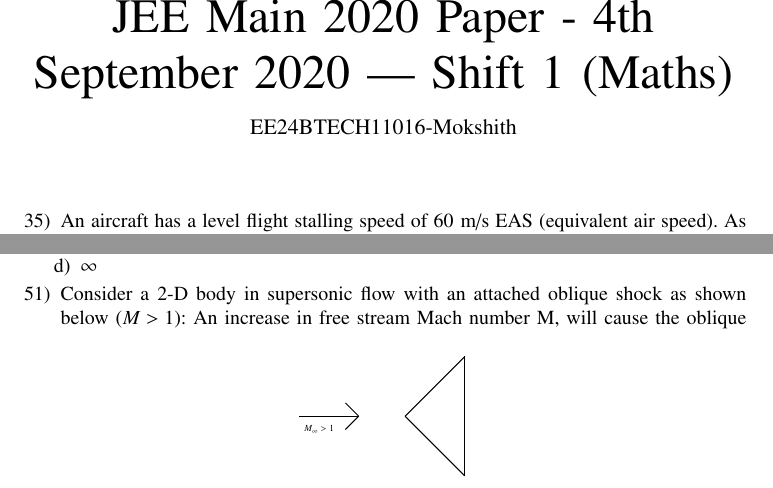
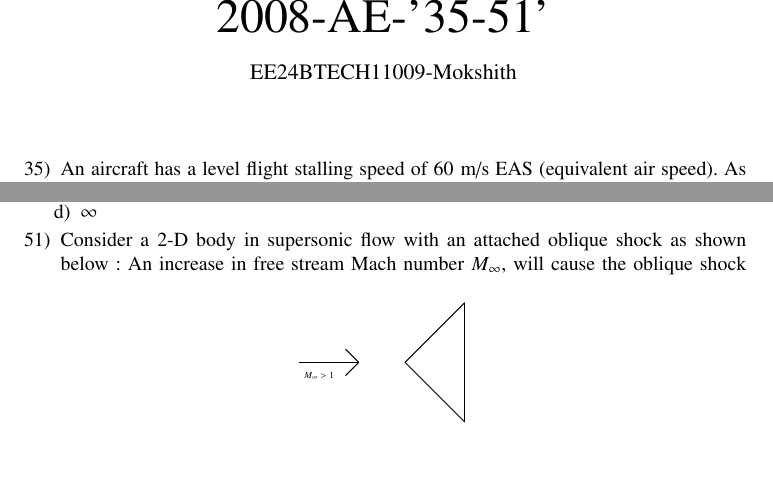
Before and after one commit to mokshith-04/Mokshith-Kumar-Reddy, a LaTeX paper (first/main.tex): two parts of pages 1 and 3 of 4, joined at a grey line, cut at the place of the change, the shorter picture padded with empty space. Compiled offline with pdfLaTeX.

Commit message:
Add files via upload

```diff
--- a/first/main.tex
+++ b/first/main.tex
@@ -37,8 +37,8 @@
 \usepackage{lscape}
 \begin{document}
 \bibliographystyle{IEEEtran}
-\title{JEE Main 2020 Paper - 4th September 2020 | Shift 1 (Maths)}
-\author{EE24BTECH11016-Mokshith}
+\title{2008-AE-'35-51'}
+\author{EE24BTECH11009-Mokshith}
 {\let\newpage\relax\maketitle}
 \renewcommand{\thefigure}{\theenumi}
 \renewcommand{\thetable}{\theenumi}
@@ -180,7 +180,7 @@
     \item $2\pi$
     \item $\infty$
 \end{enumerate}
-\item Consider a 2-D body in supersonic flow with an attached oblique shock as shown below $\brak{M > 1}$:
+\item Consider a 2-D body in supersonic flow with an attached oblique shock as shown below :
 \begin{figure}[!ht]
 \centering
 \resizebox{3cm}{!}{%
```
Also changed, not shown: first/main.pdf, first/main.tex (2 more changed lines), 1 other file.
